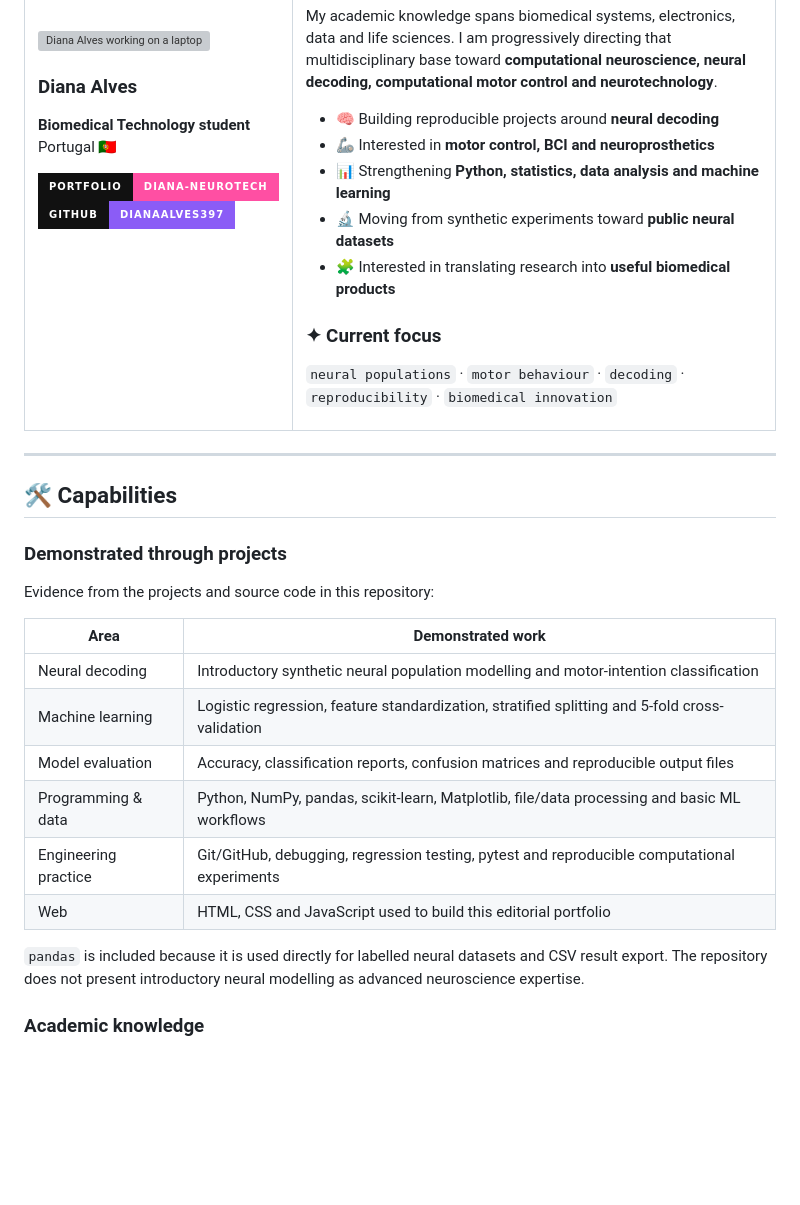
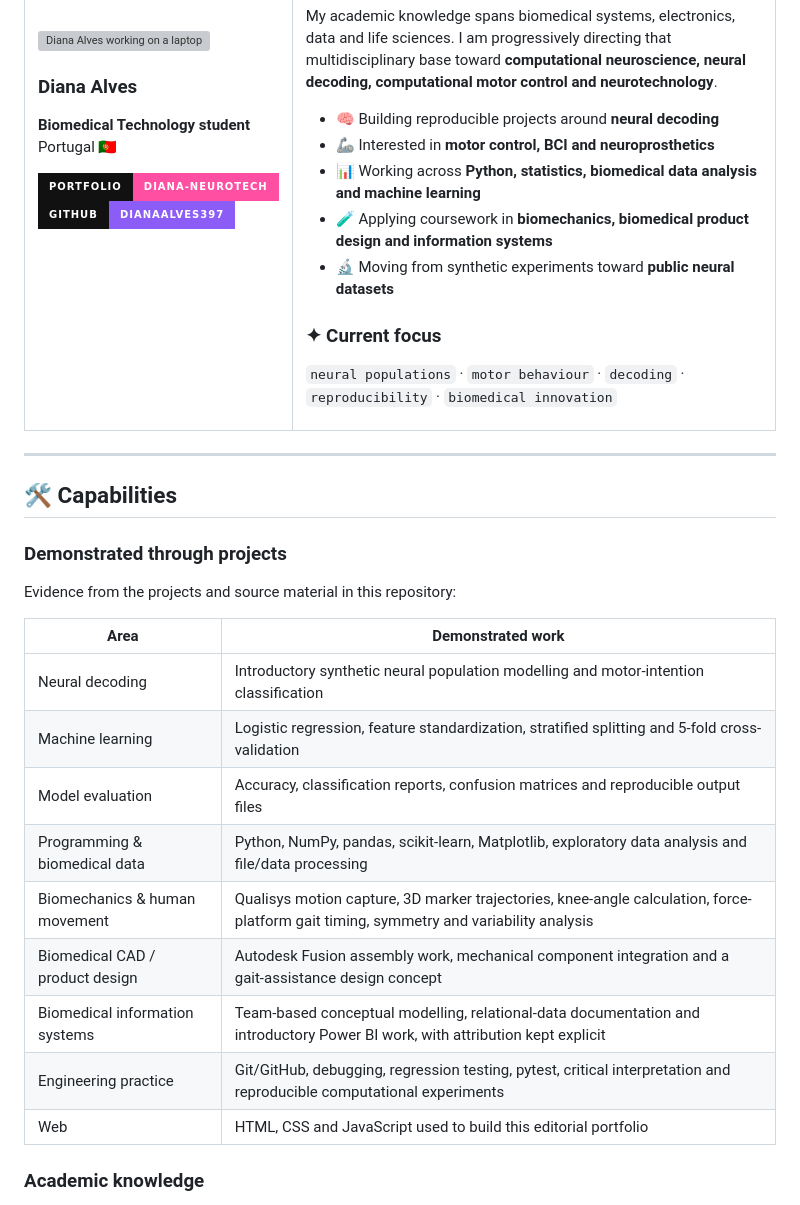
Before and after one commit to dianaalves397/diana-neurotech-portfolio, a Markdown page: README.md, the part around one of its changes. Rendered like a GitHub page; badges without logos; blank space fills up the shorter version; grey boxes are pictures that could not be loaded.

```diff
--- a/README.md
+++ b/README.md
@@ -27,9 +27,9 @@ My academic knowledge spans biomedical systems, electronics, data and life scien
 
 - 🧠 Building reproducible projects around **neural decoding**
 - 🦾 Interested in **motor control, BCI and neuroprosthetics**
-- 📊 Strengthening **Python, statistics, data analysis and machine learning**
+- 📊 Working across **Python, statistics, biomedical data analysis and machine learning**
+- 🧪 Applying coursework in **biomechanics, biomedical product design and information systems**
 - 🔬 Moving from synthetic experiments toward **public neural datasets**
-- 🧩 Interested in translating research into **useful biomedical products**
 
 ### ✦ Current focus
 
@@ -45,18 +45,19 @@ My academic knowledge spans biomedical systems, electronics, data and life scien
 
 ### Demonstrated through projects
 
-Evidence from the projects and source code in this repository:
+Evidence from the projects and source material in this repository:
 
 | Area | Demonstrated work |
 | --- | --- |
 | Neural decoding | Introductory synthetic neural population modelling and motor-intention classification |
 | Machine learning | Logistic regression, feature standardization, stratified splitting and 5-fold cross-validation |
 | Model evaluation | Accuracy, classification reports, confusion matrices and reproducible output files |
-| Programming & data | Python, NumPy, pandas, scikit-learn, Matplotlib, file/data processing and basic ML workflows |
-| Engineering practice | Git/GitHub, debugging, regression testing, pytest and reproducible computational experiments |
+| Programming & biomedical data | Python, NumPy, pandas, scikit-learn, Matplotlib, exploratory data analysis and file/data processing |
+| Biomechanics & human movement | Qualisys motion capture, 3D marker trajectories, knee-angle calculation, force-platform gait timing, symmetry and variability analysis |
+| Biomedical CAD / product design | Autodesk Fusion assembly work, mechanical component integration and a gait-assistance design concept |
+| Biomedical information systems | Team-based conceptual modelling, relational-data documentation and introductory Power BI work, with attribution kept explicit |
+| Engineering practice | Git/GitHub, debugging, regression testing, pytest, critical interpretation and reproducible computational experiments |
 | Web | HTML, CSS and JavaScript used to build this editorial portfolio |
-
-`pandas` is included because it is used directly for labelled neural datasets and CSV result export. The repository does not present introductory neural modelling as advanced neuroscience expertise.
 
 ### Academic knowledge
 
```
Also changed, not shown: other parts of README.md (+34 -9 lines).
